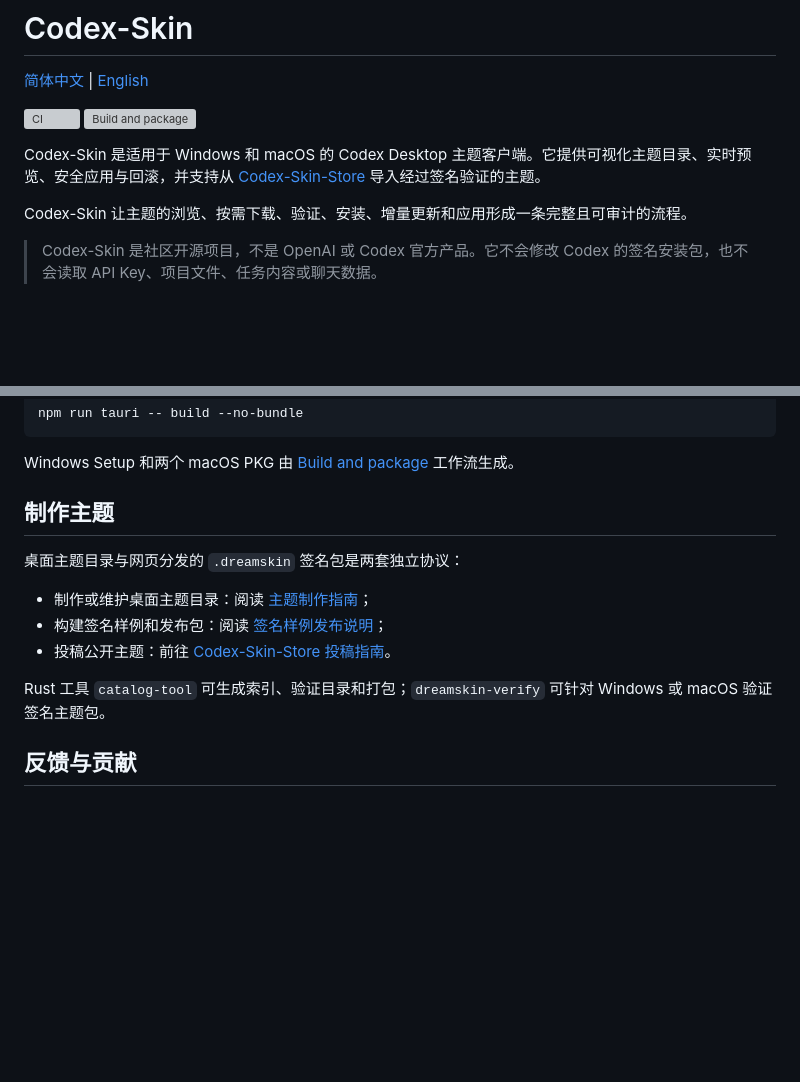
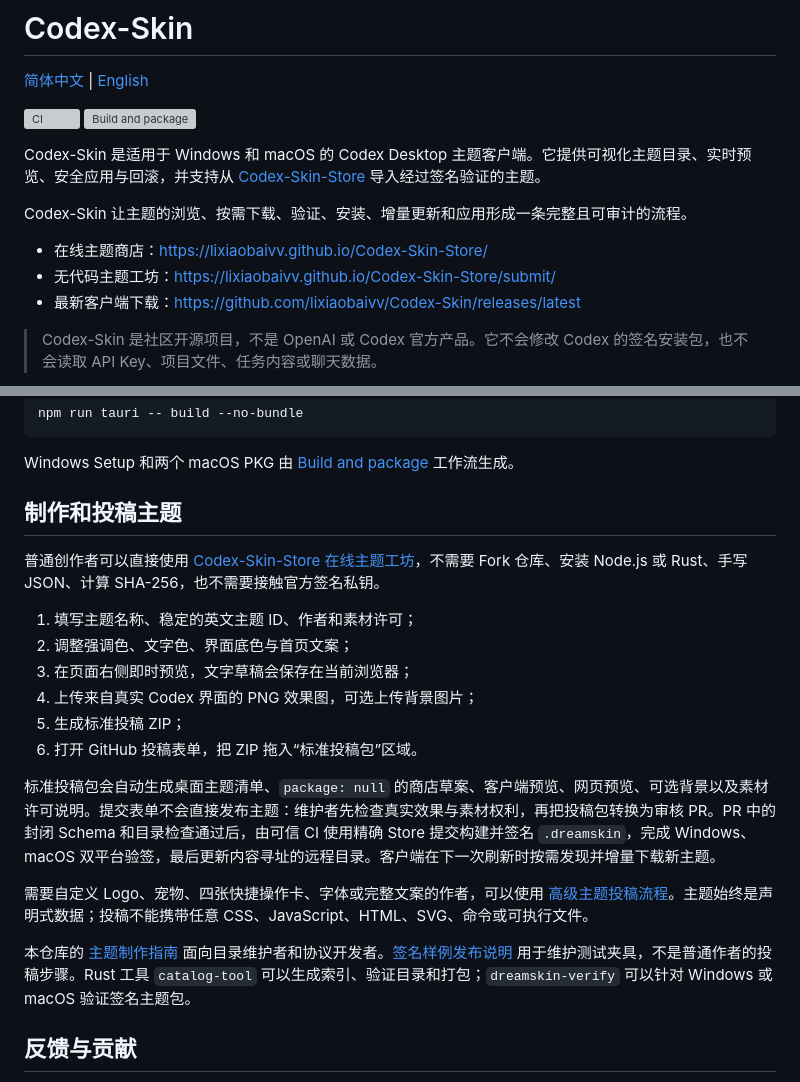
Before and after one commit to lixiaobaivv/Codex-Skin, a Markdown page: README.md, 2 parts joined by grey strips. Rendered like a GitHub page; blank space fills up the shorter version; grey boxes are pictures that could not be loaded.

```diff
--- a/README.md
+++ b/README.md
@@ -8,6 +8,10 @@
 Codex-Skin 是适用于 Windows 和 macOS 的 Codex Desktop 主题客户端。它提供可视化主题目录、实时预览、安全应用与回滚，并支持从 [Codex-Skin-Store](https://lixiaobaivv.github.io/Codex-Skin-Store/) 导入经过签名验证的主题。
 
 Codex-Skin 让主题的浏览、按需下载、验证、安装、增量更新和应用形成一条完整且可审计的流程。
+
+- 在线主题商店：<https://lixiaobaivv.github.io/Codex-Skin-Store/>
+- 无代码主题工坊：<https://lixiaobaivv.github.io/Codex-Skin-Store/submit/>
+- 最新客户端下载：<https://github.com/lixiaobaivv/Codex-Skin/releases/latest>
 
 > Codex-Skin 是社区开源项目，不是 OpenAI 或 Codex 官方产品。它不会修改 Codex 的签名安装包，也不会读取 API Key、项目文件、任务内容或聊天数据。
 
@@ -226,15 +230,22 @@ npm run tauri -- build --no-bundle
 
 Windows Setup 和两个 macOS PKG 由 [Build and package](https://github.com/lixiaobaivv/Codex-Skin/actions/workflows/build.yml) 工作流生成。
 
-## 制作主题
+## 制作和投稿主题
 
-桌面主题目录与网页分发的 `.dreamskin` 签名包是两套独立协议：
+普通创作者可以直接使用 [Codex-Skin-Store 在线主题工坊](https://lixiaobaivv.github.io/Codex-Skin-Store/submit/)，不需要 Fork 仓库、安装 Node.js 或 Rust、手写 JSON、计算 SHA-256，也不需要接触官方签名私钥。
 
-- 制作或维护桌面主题目录：阅读 [主题制作指南](docs/theme-authoring.md)；
-- 构建签名样例和发布包：阅读 [签名样例发布说明](docs/publish-signed-sample.md)；
-- 投稿公开主题：前往 [Codex-Skin-Store 投稿指南](https://github.com/lixiaobaivv/Codex-Skin-Store/blob/main/docs/theme-submission.md)。
+1. 填写主题名称、稳定的英文主题 ID、作者和素材许可；
+2. 调整强调色、文字色、界面底色与首页文案；
+3. 在页面右侧即时预览，文字草稿会保存在当前浏览器；
+4. 上传来自真实 Codex 界面的 PNG 效果图，可选上传背景图片；
+5. 生成标准投稿 ZIP；
+6. 打开 GitHub 投稿表单，把 ZIP 拖入“标准投稿包”区域。
 
-Rust 工具 `catalog-tool` 可生成索引、验证目录和打包；`dreamskin-verify` 可针对 Windows 或 macOS 验证签名主题包。
+标准投稿包会自动生成桌面主题清单、`package: null` 的商店草案、客户端预览、网页预览、可选背景以及素材许可说明。提交表单不会直接发布主题：维护者先检查真实效果与素材权利，再把投稿包转换为审核 PR。PR 中的封闭 Schema 和目录检查通过后，由可信 CI 使用精确 Store 提交构建并签名 `.dreamskin`，完成 Windows、macOS 双平台验签，最后更新内容寻址的远程目录。客户端在下一次刷新时按需发现并增量下载新主题。
+
+需要自定义 Logo、宠物、四张快捷操作卡、字体或完整文案的作者，可以使用 [高级主题投稿流程](https://github.com/lixiaobaivv/Codex-Skin-Store/blob/main/docs/theme-submission.md#高级作者流程)。主题始终是声明式数据；投稿不能携带任意 CSS、JavaScript、HTML、SVG、命令或可执行文件。
+
+本仓库的 [主题制作指南](docs/theme-authoring.md) 面向目录维护者和协议开发者。[签名样例发布说明](docs/publish-signed-sample.md) 用于维护测试夹具，不是普通作者的投稿步骤。Rust 工具 `catalog-tool` 可以生成索引、验证目录和打包；`dreamskin-verify` 可以针对 Windows 或 macOS 验证签名主题包。
 
 ## 反馈与贡献
 
```
Also changed, not shown: README.en.md (+17 -6 lines).
